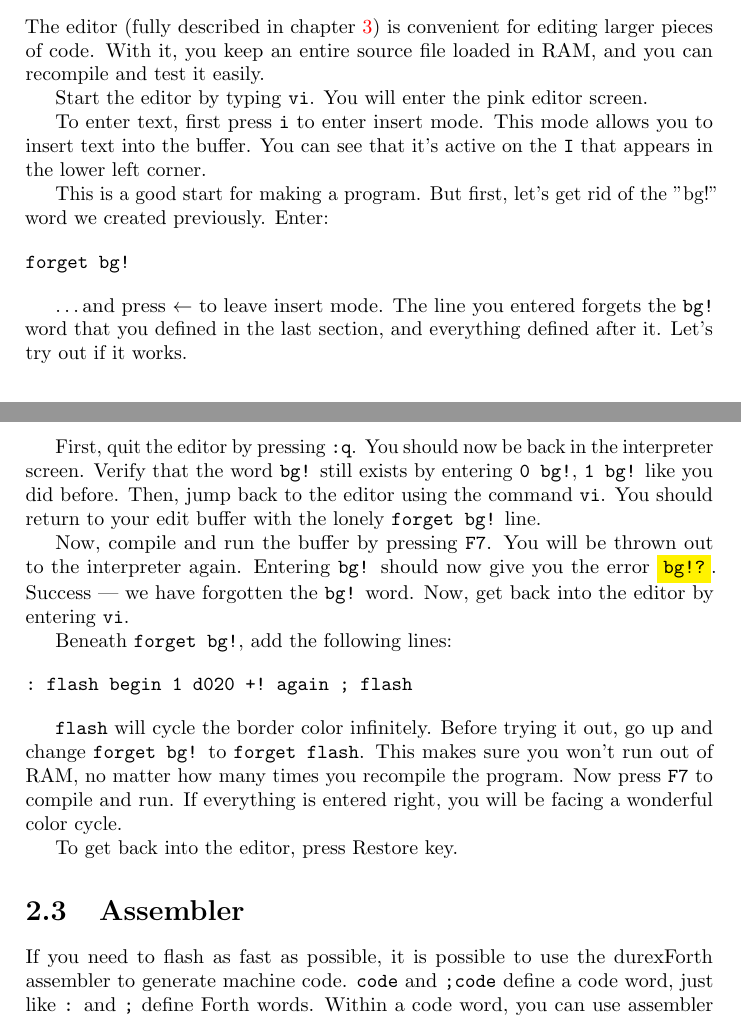
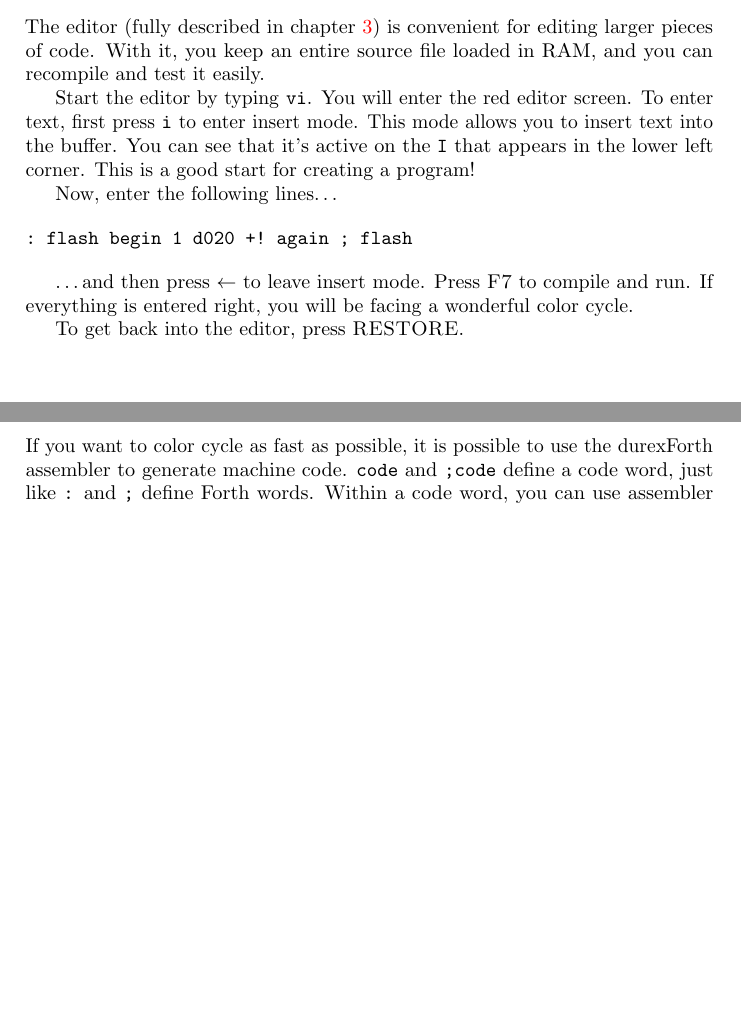
Before and after one commit to jkotlinski/durexforth, a LaTeX thesis (docs/manual.tex, which reads docs/tutorial.tex): two parts of pages 6 and 7 of 27, joined at a grey line, cut so that both start at the same text, the shorter picture padded with empty space. Compiled offline with pdfLaTeX.

Commit message:
Updated tutorial not to use forget

```diff
--- a/docs/tutorial.tex
+++ b/docs/tutorial.tex
@@ -21,40 +21,22 @@ Then, try changing it back again with \texttt{0 bg!}.
 
 The editor (fully described in chapter \ref{editor}) is convenient for editing larger pieces of code. With it, you keep an entire source file loaded in RAM, and you can recompile and test it easily.
 
-Start the editor by typing \texttt{vi}. You will enter the pink editor screen.
+Start the editor by typing \texttt{vi}. You will enter the red editor screen. To enter text, first press \texttt{i} to enter insert mode. This mode allows you to insert text into the buffer. You can see that it's active on the \texttt{I} that appears in the lower left corner. This is a good start for creating a program!
 
-To enter text, first press \texttt{i} to enter insert mode. This mode allows you to insert text into the buffer. You can see that it's active on the \texttt{I} that appears in the lower left corner.
-
-This is a good start for making a program.
-But first, let's get rid of the "bg!" word we created previously. Enter:
-
-\begin{verbatim}
-forget bg!
-\end{verbatim}
-
-\ldots and press $\leftarrow$ to leave insert mode. The line you entered forgets the \texttt{bg!} word that you defined in the last section, and everything defined after it. Let's try out if it works.
-
-First, quit the editor by pressing \texttt{:q}. You should now be back in the interpreter screen.
-Verify that the word \texttt{bg!} still exists by  entering \texttt{0 bg!}, \texttt{1 bg!} like you did
-before. Then, jump back to the editor using the command \texttt{vi}. You should return to your edit buffer with the lonely \texttt{forget bg!} line.
-
-Now, compile and run the buffer by pressing \texttt{F7}. You will be thrown out to the interpreter
-again. Entering \texttt{bg!} should now give you the error \colorbox{yellow}{\texttt{bg!?}}. Success
---- we have forgotten the \texttt{bg!} word. Now, get back into the editor by entering \texttt{vi}.
-
-Beneath \texttt{forget bg!}, add the following lines:
+Now, enter the following lines\ldots
 
 \begin{verbatim}
 : flash begin 1 d020 +! again ; flash
 \end{verbatim}
 
-\texttt{flash} will cycle the border color infinitely. Before trying it out, go up and change \texttt{forget bg!} to \texttt{forget flash}. This makes sure you won't run out of RAM, no matter how many times you recompile the program. Now press \texttt{F7} to compile and run. If everything is entered right, you will be facing a wonderful color cycle.
+\ldots and then press $\leftarrow$ to leave insert mode.
+Press \textsc{F7} to compile and run. If everything is entered right, you will be facing a wonderful color cycle.
 
-To get back into the editor, press Restore key.
+To get back into the editor, press \textsc{RESTORE}.
 
 \section{Assembler}
 
-If you need to flash as fast as possible, it is possible to use the durexForth assembler to generate machine code. \texttt{code} and \texttt{;code} define a code word, just like \texttt{:} and \texttt{;} define Forth words. Within a code word, you can use assembler mnemonics.
+If you want to color cycle as fast as possible, it is possible to use the durexForth assembler to generate machine code. \texttt{code} and \texttt{;code} define a code word, just like \texttt{:} and \texttt{;} define Forth words. Within a code word, you can use assembler mnemonics.
 
 \begin{verbatim}
 code flash
```
